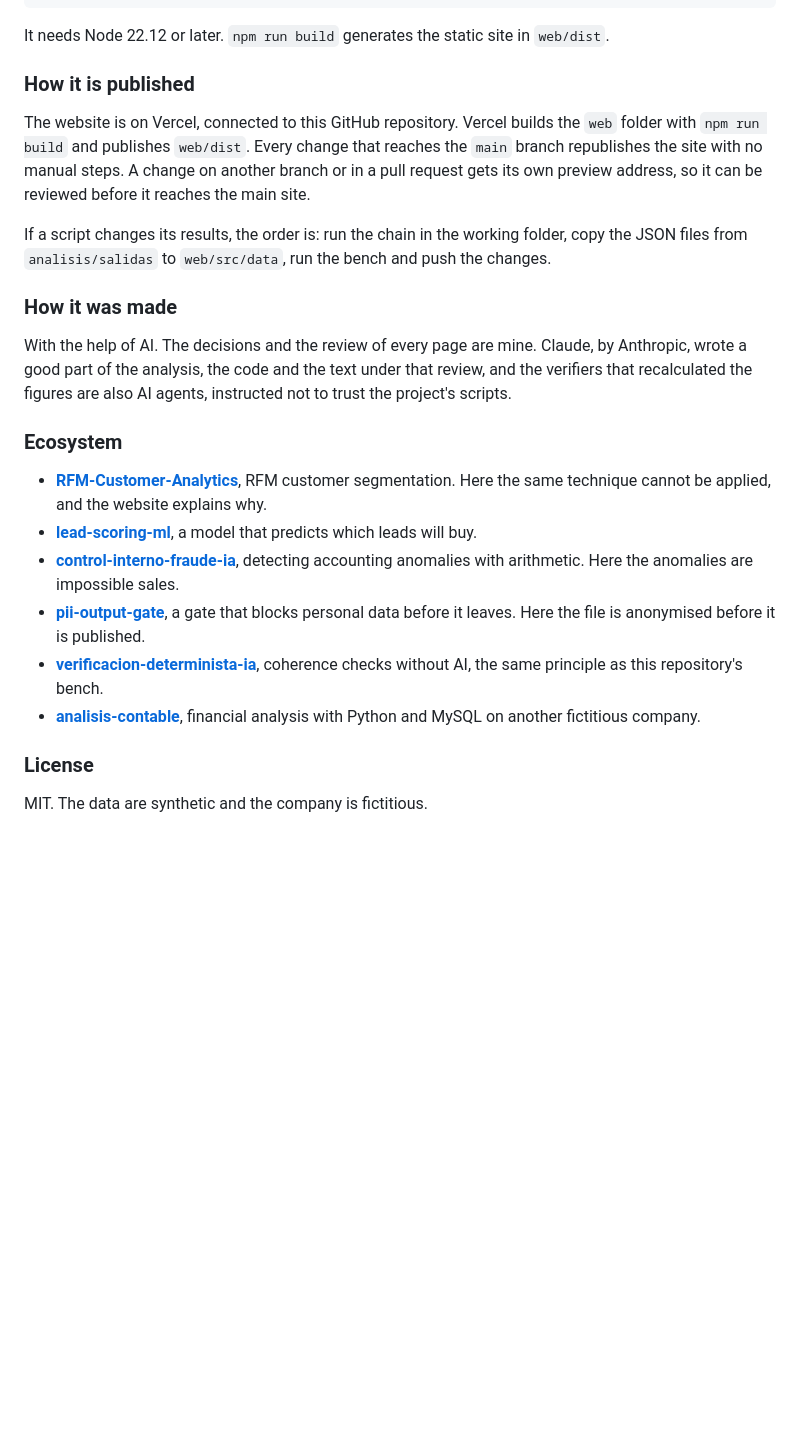
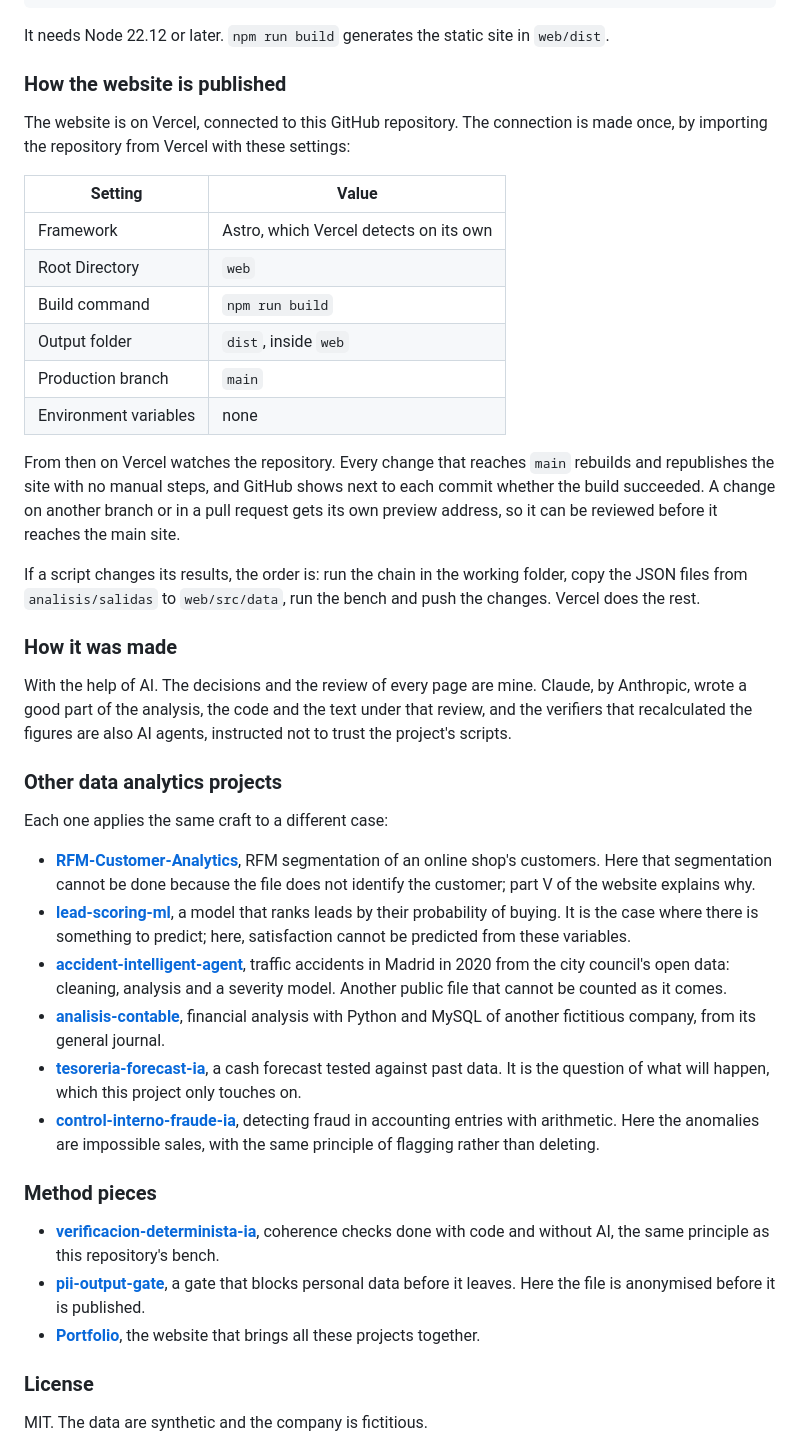
Before and after one commit to jleonceo/de-datos-en-bruto-a-decisiones, a Markdown page: README.md, the part around one of its changes. GitHub-like rendering; blank space fills up the shorter version.

```diff
--- a/README.md
+++ b/README.md
@@ -202,15 +263,27 @@ npm run dev
 
 It needs Node 22.12 or later. `npm run build` generates the static site in `web/dist`.
 
-### How it is published
+### How the website is published
 
-The website is on Vercel, connected to this GitHub repository. Vercel builds the `web` folder with
-`npm run build` and publishes `web/dist`. Every change that reaches the `main` branch republishes the
-site with no manual steps. A change on another branch or in a pull request gets
-its own preview address, so it can be reviewed before it reaches the main site.
+The website is on Vercel, connected to this GitHub repository. The connection is made once, by
+importing the repository from Vercel with these settings:
+
+| Setting | Value |
+|---|---|
+| Framework | Astro, which Vercel detects on its own |
+| Root Directory | `web` |
+| Build command | `npm run build` |
+| Output folder | `dist`, inside `web` |
+| Production branch | `main` |
+| Environment variables | none |
+
+From then on Vercel watches the repository. Every change that reaches `main` rebuilds and republishes
+the site with no manual steps, and GitHub shows next to each commit whether the build succeeded. A
+change on another branch or in a pull request gets its own preview address, so it can be reviewed
+before it reaches the main site.
 
 If a script changes its results, the order is: run the chain in the working folder, copy the JSON
-files from `analisis/salidas` to `web/src/data`, run the bench and push the changes.
+files from `analisis/salidas` to `web/src/data`, run the bench and push the changes. Vercel does the rest.
 
 ### How it was made
 
@@ -218,14 +291,22 @@ With the help of AI. The decisions and the review of every page are mine. Claude
 a good part of the analysis, the code and the text under that review, and the verifiers that
 recalculated the figures are also AI agents, instructed not to trust the project's scripts.
 
-### Ecosystem
+### Other data analytics projects
 
-- **[RFM-Customer-Analytics](https://github.com/jleonceo/RFM-Customer-Analytics)**, RFM customer segmentation. Here the same technique cannot be applied, and the website explains why.
-- **[lead-scoring-ml](https://github.com/jleonceo/lead-scoring-ml)**, a model that predicts which leads will buy.
-- **[control-interno-fraude-ia](https://github.com/jleonceo/control-interno-fraude-ia)**, detecting accounting anomalies with arithmetic. Here the anomalies are impossible sales.
+Each one applies the same craft to a different case:
+
+- **[RFM-Customer-Analytics](https://github.com/jleonceo/RFM-Customer-Analytics)**, RFM segmentation of an online shop's customers. Here that segmentation cannot be done because the file does not identify the customer; part V of the website explains why.
+- **[lead-scoring-ml](https://github.com/jleonceo/lead-scoring-ml)**, a model that ranks leads by their probability of buying. It is the case where there is something to predict; here, satisfaction cannot be predicted from these variables.
+- **[accident-intelligent-agent](https://github.com/jleonceo/accident-intelligent-agent)**, traffic accidents in Madrid in 2020 from the city council's open data: cleaning, analysis and a severity model. Another public file that cannot be counted as it comes.
+- **[analisis-contable](https://github.com/jleonceo/analisis-contable)**, financial analysis with Python and MySQL of another fictitious company, from its general journal.
+- **[tesoreria-forecast-ia](https://github.com/jleonceo/tesoreria-forecast-ia)**, a cash forecast tested against past data. It is the question of what will happen, which this project only touches on.
+- **[control-interno-fraude-ia](https://github.com/jleonceo/control-interno-fraude-ia)**, detecting fraud in accounting entries with arithmetic. Here the anomalies are impossible sales, with the same principle of flagging rather than deleting.
+
+### Method pieces
+
+- **[verificacion-determinista-ia](https://github.com/jleonceo/verificacion-determinista-ia)**, coherence checks done with code and without AI, the same principle as this repository's bench.
 - **[pii-output-gate](https://github.com/jleonceo/pii-output-gate)**, a gate that blocks personal data before it leaves. Here the file is anonymised before it is published.
-- **[verificacion-determinista-ia](https://github.com/jleonceo/verificacion-determinista-ia)**, coherence checks without AI, the same principle as this repository's bench.
-- **[analisis-contable](https://github.com/jleonceo/analisis-contable)**, financial analysis with Python and MySQL on another fictitious company.
+- **[Portfolio](https://juanluisleon.vercel.app)**, the website that brings all these projects together.
 
 ### License
 
```
Also changed, not shown: other parts of README.md (+73 -12 lines).
